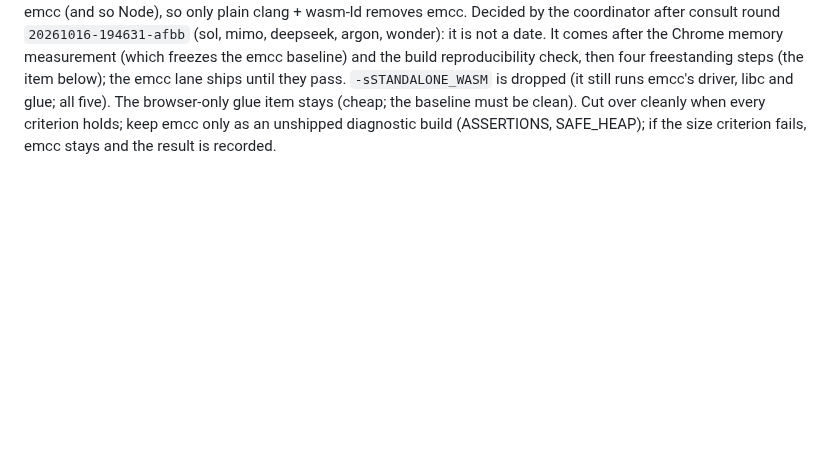
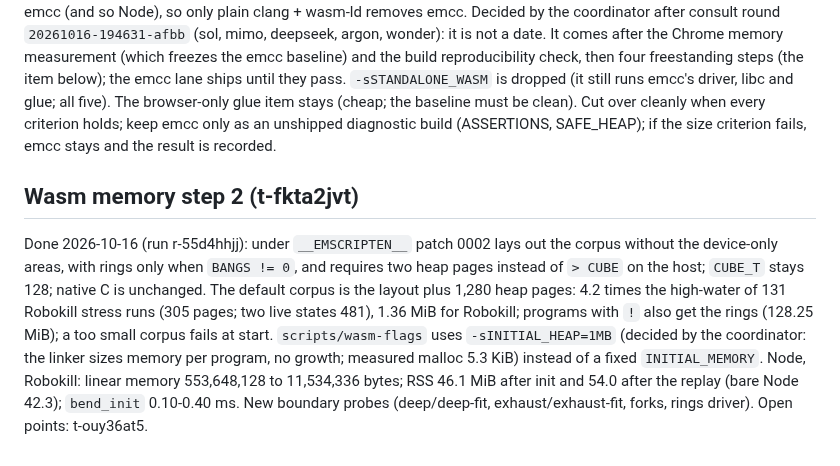
Before and after one commit to rofrol/bend-wasm, a Markdown page: DECISIONS.md, the part around the change. Drawn GitHub-style; blank space fills up the shorter version.

```diff
--- a/DECISIONS.md
+++ b/DECISIONS.md
@@ -423,3 +423,20 @@ browser-only glue item stays (cheap; the baseline must be clean). Cut
 over cleanly when every criterion holds; keep emcc only as an unshipped
 diagnostic build (ASSERTIONS, SAFE_HEAP); if the size criterion fails,
 emcc stays and the result is recorded.
+
+## Wasm memory step 2 (t-fkta2jvt)
+
+Done 2026-10-16 (run r-55d4hhjj): under `__EMSCRIPTEN__` patch 0002 lays
+out the corpus without the device-only areas, with rings only when
+`BANGS != 0`, and requires two heap pages instead of `> CUBE` on the host;
+`CUBE_T` stays 128; native C is unchanged. The default corpus is the layout
+plus 1,280 heap pages: 4.2 times the high-water of 131 Robokill stress runs
+(305 pages; two live states 481), 1.36 MiB for Robokill; programs with `!`
+also get the rings (128.25 MiB); a too small corpus fails at start.
+`scripts/wasm-flags` uses `-sINITIAL_HEAP=1MB` (decided by the coordinator:
+the linker sizes memory per program, no growth; measured malloc 5.3 KiB)
+instead of a fixed `INITIAL_MEMORY`. Node, Robokill: linear memory
+553,648,128 to 11,534,336 bytes; RSS 46.1 MiB after init and 54.0 after
+the replay (bare Node 42.3); `bend_init` 0.10-0.40 ms. New boundary probes
+(deep/deep-fit, exhaust/exhaust-fit, forks, rings driver). Open points:
+t-ouy36at5.
```
Also changed, not shown: TODO.md (+0 -19 lines).
